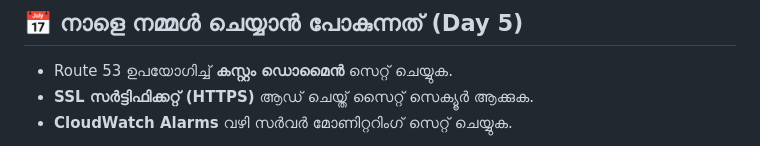
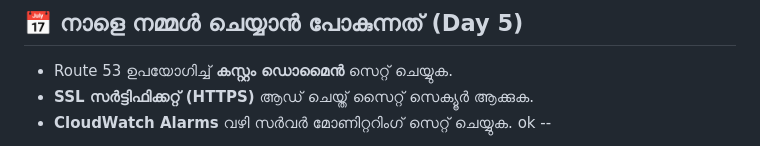
Before and after one commit to alaison-benny/terraform-aws-cicd-project, a Markdown page: notes/day-04-notes.md, the part around the change. Rendered like a GitHub page.

```diff
--- a/notes/day-04-notes.md
+++ b/notes/day-04-notes.md
@@ -58,5 +58,5 @@
 * Route 53 ഉപയോഗിച്ച് **കസ്റ്റം ഡൊമൈൻ** സെറ്റ് ചെയ്യുക.
 * **SSL സർട്ടിഫിക്കറ്റ് (HTTPS)** ആഡ് ചെയ്ത് സൈറ്റ് സെക്യൂർ ആക്കുക.
 * **CloudWatch Alarms** വഴി സർവർ മോണിറ്ററിംഗ് സെറ്റ് ചെയ്യുക.
-
+ok
 --
```
